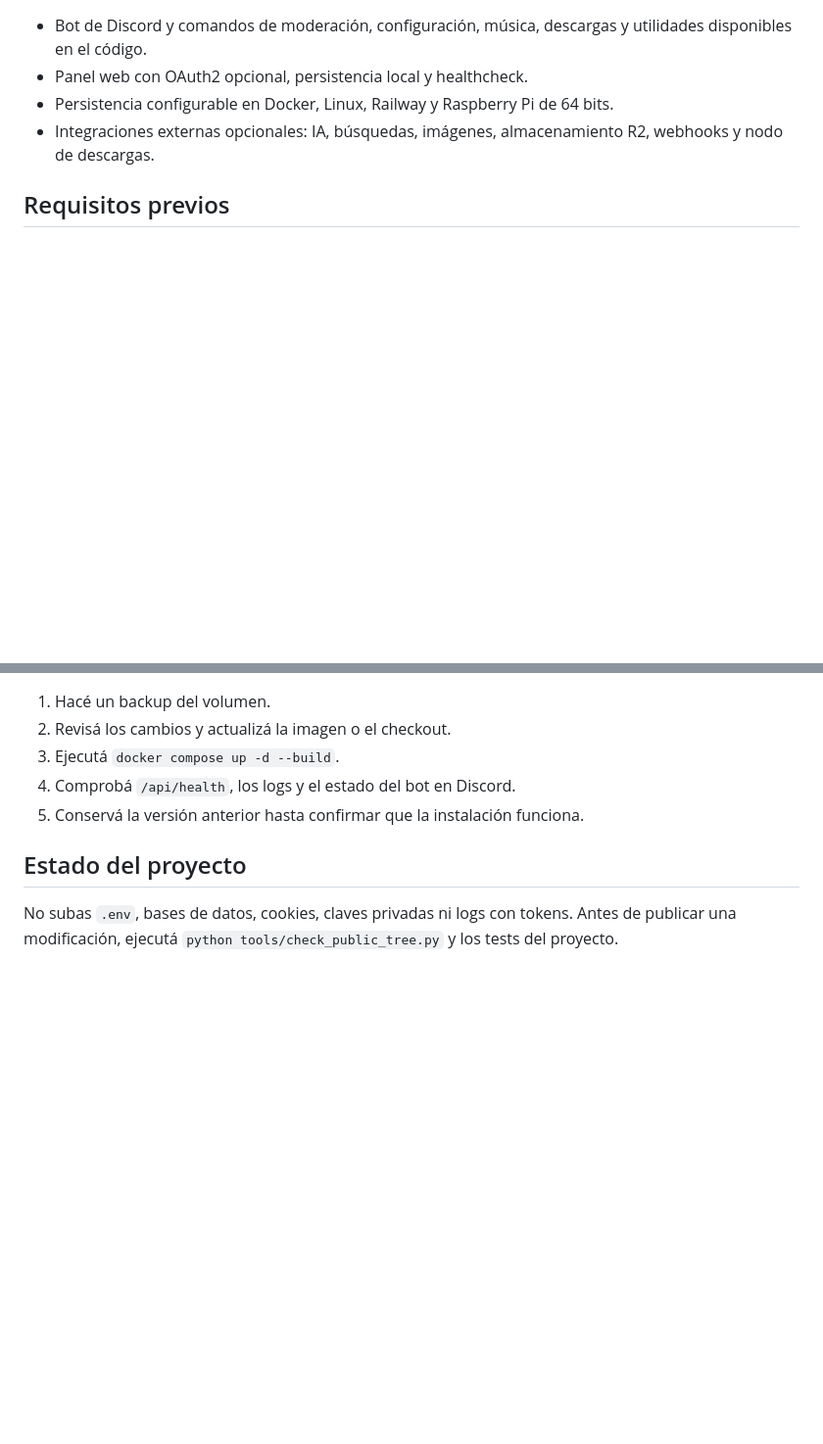
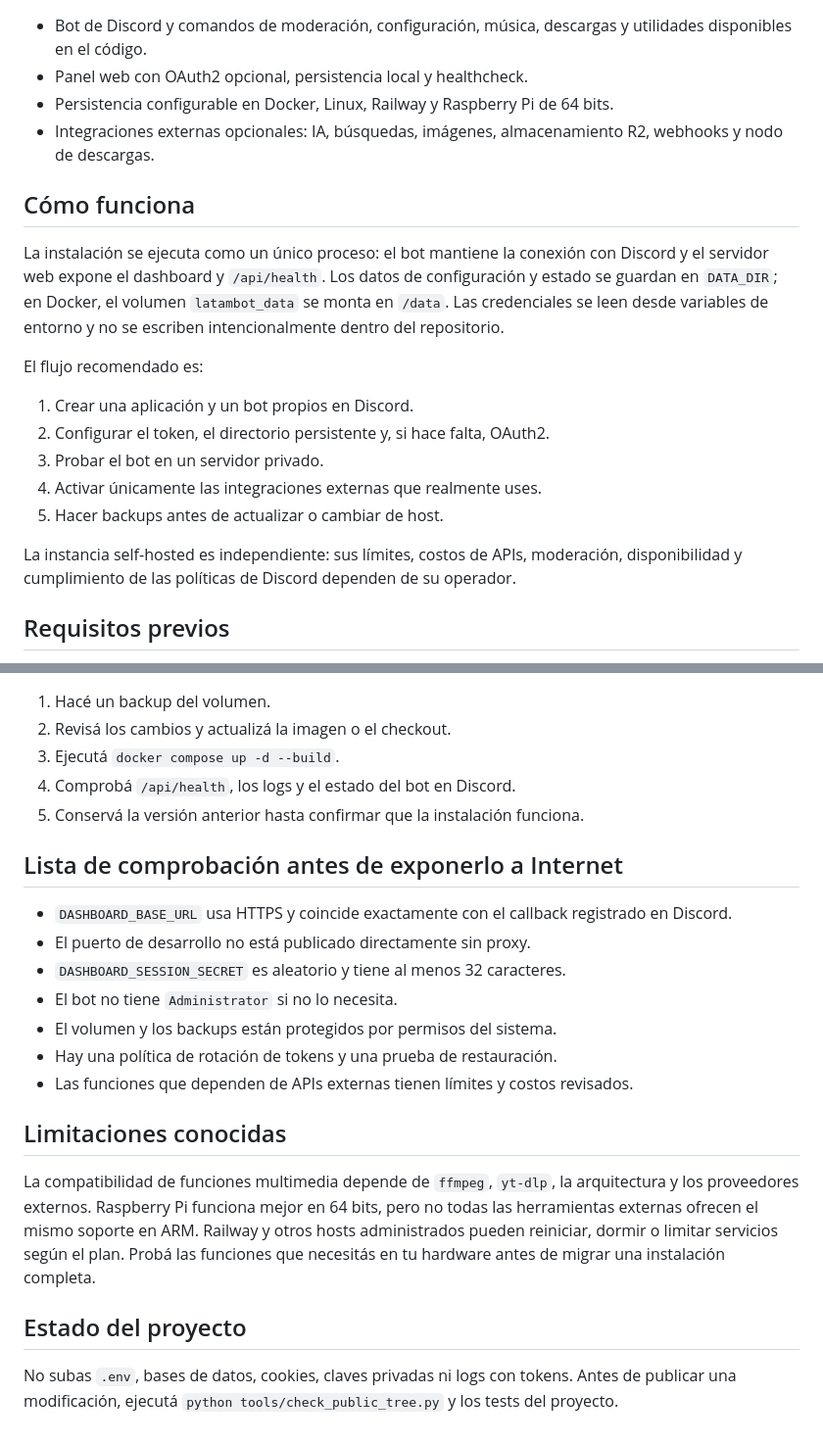
Before and after one commit to ImNotAttard/latambot-selfhosted, a Markdown page: README.md, 2 parts joined by grey strips. Shown at 98% size. Rendered like a GitHub page; blank space fills up the shorter version.

Commit message:
Expand self-hosting documentation

```diff
--- a/README.md
+++ b/README.md
@@ -29,6 +29,24 @@ El panel queda disponible en `http://127.0.0.1:8080`. La configuración se guard
 - Integraciones externas opcionales: IA, búsquedas, imágenes, almacenamiento R2, webhooks y nodo
   de descargas.
 
+## Cómo funciona
+
+La instalación se ejecuta como un único proceso: el bot mantiene la conexión con Discord y el
+servidor web expone el dashboard y `/api/health`. Los datos de configuración y estado se guardan
+en `DATA_DIR`; en Docker, el volumen `latambot_data` se monta en `/data`. Las credenciales se
+leen desde variables de entorno y no se escriben intencionalmente dentro del repositorio.
+
+El flujo recomendado es:
+
+1. Crear una aplicación y un bot propios en Discord.
+2. Configurar el token, el directorio persistente y, si hace falta, OAuth2.
+3. Probar el bot en un servidor privado.
+4. Activar únicamente las integraciones externas que realmente uses.
+5. Hacer backups antes de actualizar o cambiar de host.
+
+La instancia self-hosted es independiente: sus límites, costos de APIs, moderación, disponibilidad
+y cumplimiento de las políticas de Discord dependen de su operador.
+
 ## Requisitos previos
 
 Necesitás una aplicación creada en el [Discord Developer Portal](https://discord.com/developers/applications),
@@ -90,6 +118,24 @@ el Compose. Probá periódicamente la restauración; un backup que nunca se prue
 4. Comprobá `/api/health`, los logs y el estado del bot en Discord.
 5. Conservá la versión anterior hasta confirmar que la instalación funciona.
 
+## Lista de comprobación antes de exponerlo a Internet
+
+- `DASHBOARD_BASE_URL` usa HTTPS y coincide exactamente con el callback registrado en Discord.
+- El puerto de desarrollo no está publicado directamente sin proxy.
+- `DASHBOARD_SESSION_SECRET` es aleatorio y tiene al menos 32 caracteres.
+- El bot no tiene `Administrator` si no lo necesita.
+- El volumen y los backups están protegidos por permisos del sistema.
+- Hay una política de rotación de tokens y una prueba de restauración.
+- Las funciones que dependen de APIs externas tienen límites y costos revisados.
+
+## Limitaciones conocidas
+
+La compatibilidad de funciones multimedia depende de `ffmpeg`, `yt-dlp`, la arquitectura y los
+proveedores externos. Raspberry Pi funciona mejor en 64 bits, pero no todas las herramientas
+externas ofrecen el mismo soporte en ARM. Railway y otros hosts administrados pueden reiniciar,
+dormir o limitar servicios según el plan. Probá las funciones que necesitás en tu hardware antes
+de migrar una instalación completa.
+
 ## Estado del proyecto
 
 No subas `.env`, bases de datos, cookies, claves privadas ni logs con tokens. Antes de publicar
```
Also changed, not shown: other parts of README.md (+10 -0 lines), docs/INSTALL.en.md (+31 -0 lines), docs/INSTALL.es.md (+34 -0 lines).
